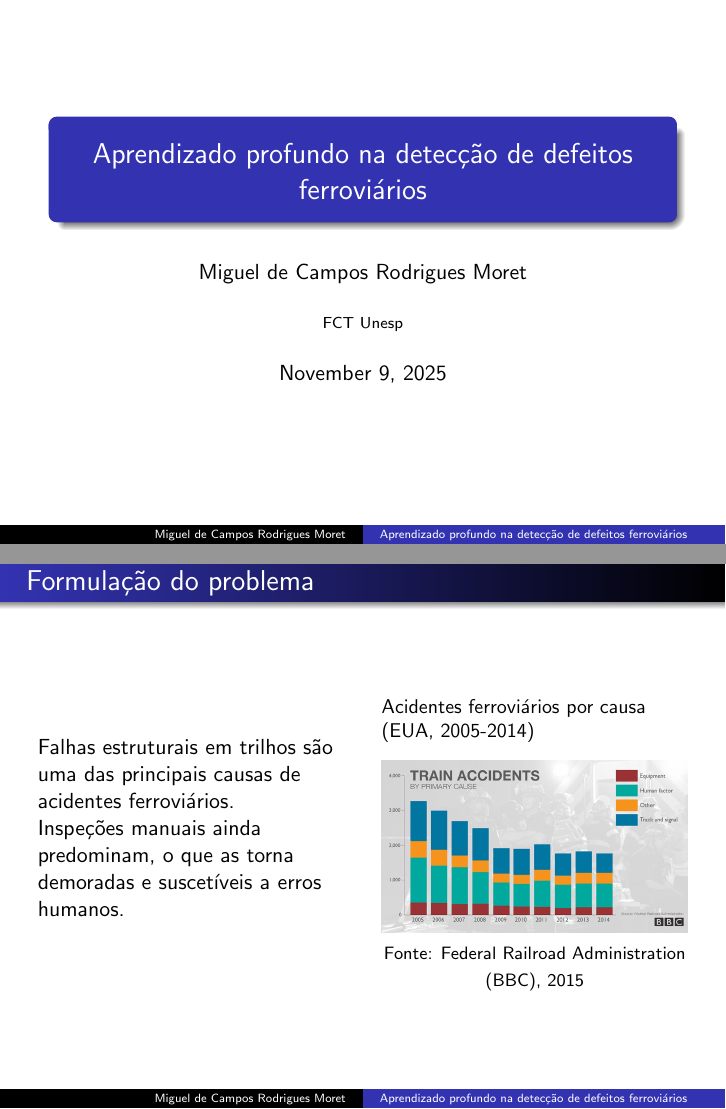
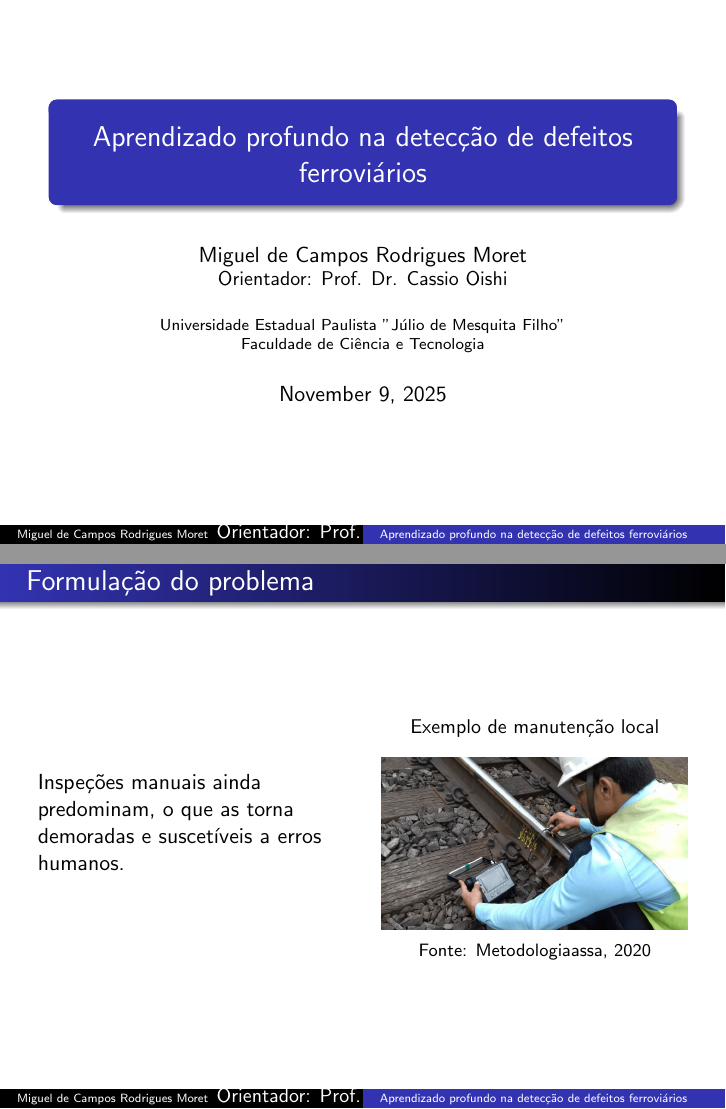
Before and after one commit to Kampuz/tcc, LaTeX slides (anteprojeto/apresentacao/apresentacao.tex, which reads anteprojeto/apresentacao/capa/capa.tex, anteprojeto/apresentacao/conteudo/1-introducao.tex): pages 1 and 4 of 20, joined at a grey line. Compiled offline with pdfLaTeX.

Commit message:
fix capa

```diff
--- a/anteprojeto/apresentacao/capa/capa.tex
+++ b/anteprojeto/apresentacao/capa/capa.tex
@@ -1,6 +1,6 @@
 \title{Aprendizado profundo na detecção de defeitos ferroviários}
-\author{Miguel de Campos Rodrigues Moret}
-\institute{FCT Unesp}
+\author{Miguel de Campos Rodrigues Moret \\ \small Orientador: Prof. Dr. Cassio Oishi}
+\institute{Universidade Estadual Paulista "Júlio de Mesquita Filho" \\ Faculdade de Ciência e Tecnologia}
 \date{\today}
 
 \frame{\titlepage}
--- a/anteprojeto/apresentacao/conteudo/1-introducao.tex
+++ b/anteprojeto/apresentacao/conteudo/1-introducao.tex
@@ -22,17 +20,15 @@
 \begin{frame}{Formulação do problema}
     \begin{columns}
         \begin{column}{0.5\textwidth}
-            Falhas estruturais em trilhos são uma das principais causas de acidentes ferroviários.
-
             Inspeções manuais ainda predominam, o que as torna demoradas e suscetíveis a erros humanos.
         \end{column}
 
         \begin{column}{0.5\textwidth}
             \begin{figure}
                 \centering
-                \caption*{Acidentes ferroviários por causa (EUA, 2005-2014)}
-                \includegraphics[width=\linewidth]{images/causa_de_acidentes.png}
-                {\footnotesize Fonte: Federal Railroad Administration (BBC), 2015}
+                \caption*{Exemplo de manutenção local}
+                \includegraphics[width=\linewidth]{images/manutencaoPresencial.png}
+                {\footnotesize Fonte: Metodologiaassa, 2020}
             \end{figure}
         \end{column}
     \end{columns}
```
Also changed, not shown: anteprojeto/apresentacao/conteudo/3-justificativa.tex (+1 -1 lines), anteprojeto/apresentacao/conteudo/4-metodologia.tex (+1 -1 lines), anteprojeto/apresentacao/apresentacao.pdf (deleted), anteprojeto/apresentacao/images/causaAcidentes.png (renamed from anteprojeto/apresentacao/images/causa_de_acidentes.png), anteprojeto/apresentacao/images/manutencaoPresencial.png (added), anteprojeto/apresentacao/conteudo/1-introducao.tex (4 more changed lines), 2 other files.
